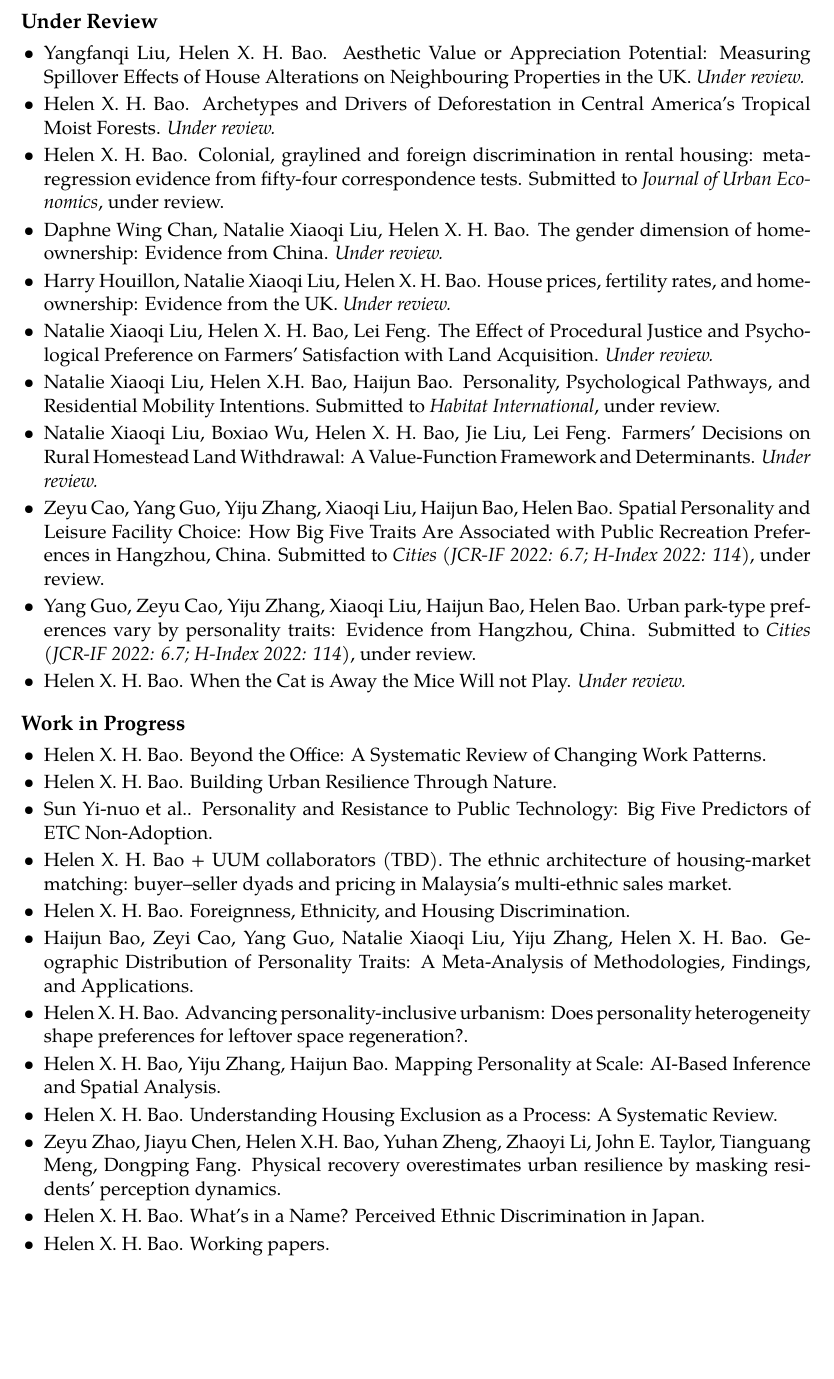
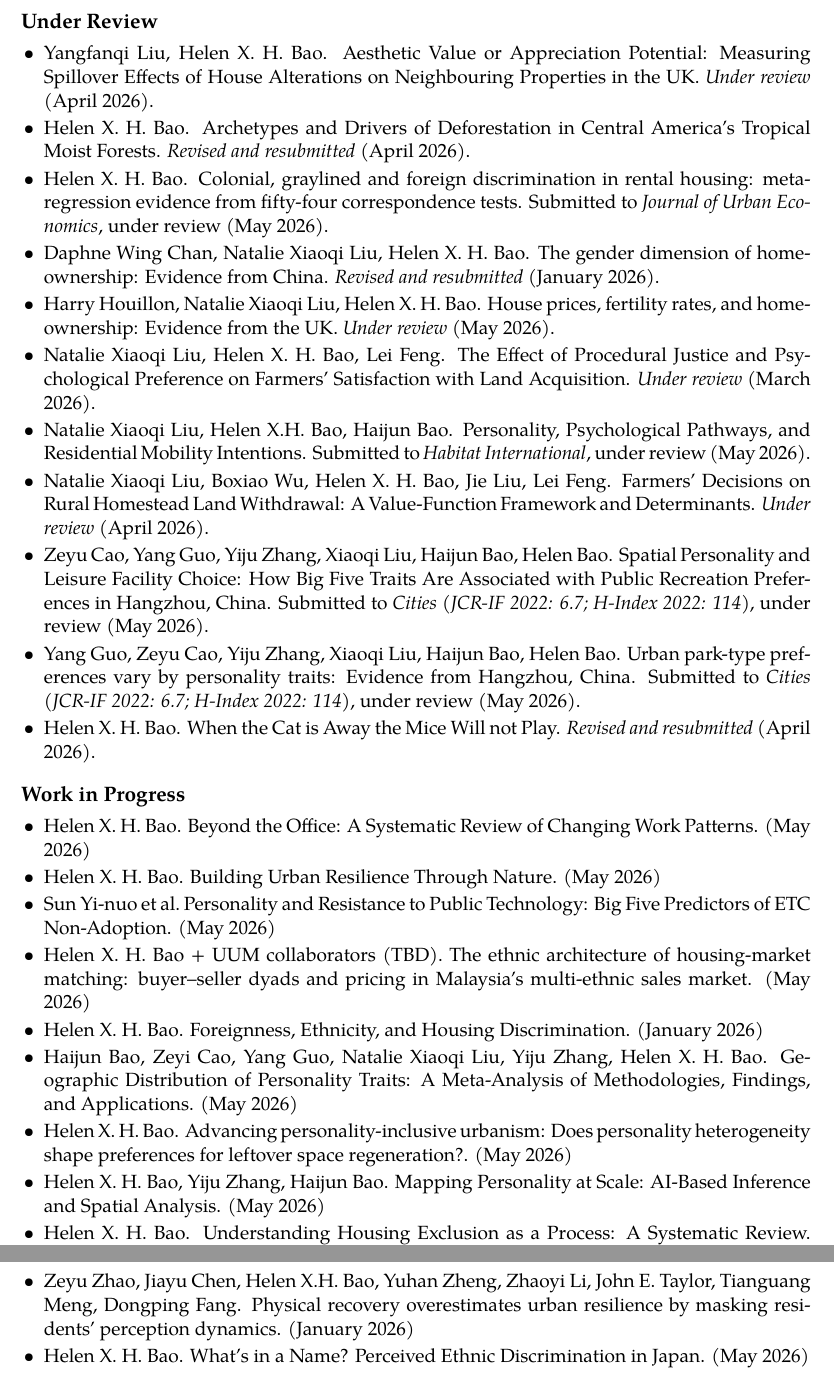
Before and after one commit to helenxhbao/helenxhbao.github.io, a LaTeX document (outputs/publication-updates---2026.tex): part of page 2 of 2 before the commit and two parts of pages 2 and 3 of 3 after it, the two joined at a grey line, cut so that both start at the same text, the shorter picture padded with empty space. Compiled offline with XeLaTeX; a missing font is replaced by an installed copy or a similar font.

Commit message:
Site update 2026-05-31 10:19

```diff
--- a/outputs/publication-updates---2026.tex
+++ b/outputs/publication-updates---2026.tex
@@ -157,48 +157,51 @@ Present)}\label{publications-jan-2025-present}
 \item
   Yangfanqi Liu, Helen X. H. Bao. Aesthetic Value or Appreciation
   Potential: Measuring Spillover Effects of House Alterations on
-  Neighbouring Properties in the UK. \emph{Under review.}
+  Neighbouring Properties in the UK. \emph{Under review} (April 2026).
 \item
   Helen X. H. Bao. Archetypes and Drivers of Deforestation in Central
-  America's Tropical Moist Forests. \emph{Under review.}
+  America's Tropical Moist Forests. \emph{Revised and resubmitted}
+  (April 2026).
 \item
   Helen X. H. Bao. Colonial, graylined and foreign discrimination in
   rental housing: meta-regression evidence from fifty-four
   correspondence tests. Submitted to \emph{Journal of Urban Economics},
-  under review.
+  under review (May 2026).
 \item
   Daphne Wing Chan, Natalie Xiaoqi Liu, Helen X. H. Bao. The gender
-  dimension of homeownership: Evidence from China. \emph{Under review.}
+  dimension of homeownership: Evidence from China. \emph{Revised and
+  resubmitted} (January 2026).
 \item
   Harry Houillon, Natalie Xiaoqi Liu, Helen X. H. Bao. House prices,
   fertility rates, and homeownership: Evidence from the UK. \emph{Under
-  review.}
+  review} (May 2026).
 \item
   Natalie Xiaoqi Liu, Helen X. H. Bao, Lei Feng. The Effect of
   Procedural Justice and Psychological Preference on Farmers'
-  Satisfaction with Land Acquisition. \emph{Under review.}
+  Satisfaction with Land Acquisition. \emph{Under review} (March 2026).
 \item
   Natalie Xiaoqi Liu, Helen X.H. Bao, Haijun Bao. Personality,
   Psychological Pathways, and Residential Mobility Intentions. Submitted
-  to \emph{Habitat International}, under review.
+  to \emph{Habitat International}, under review (May 2026).
 \item
   Natalie Xiaoqi Liu, Boxiao Wu, Helen X. H. Bao, Jie Liu, Lei Feng.
   Farmers' Decisions on Rural Homestead Land Withdrawal: A
-  Value-Function Framework and Determinants. \emph{Under review.}
+  Value-Function Framework and Determinants. \emph{Under review} (April
+  2026).
 \item
   Zeyu Cao, Yang Guo, Yiju Zhang, Xiaoqi Liu, Haijun Bao, Helen Bao.
   Spatial Personality and Leisure Facility Choice: How Big Five Traits
   Are Associated with Public Recreation Preferences in Hangzhou, China.
   Submitted to \emph{Cities} \emph{(JCR-IF 2022: 6.7; H-Index 2022:
-  114)}, under review.
+  114)}, under review (May 2026).
 \item
   Yang Guo, Zeyu Cao, Yiju Zhang, Xiaoqi Liu, Haijun Bao, Helen Bao.
   Urban park-type preferences vary by personality traits: Evidence from
   Hangzhou, China. Submitted to \emph{Cities} \emph{(JCR-IF 2022: 6.7;
-  H-Index 2022: 114)}, under review.
+  H-Index 2022: 114)}, under review (May 2026).
 \item
   Helen X. H. Bao. When the Cat is Away the Mice Will not Play.
-  \emph{Under review.}
+  \emph{Revised and resubmitted} (April 2026).
 \end{itemize}
 
 \subsection{Work in Progress}\label{work-in-progress}
@@ -207,41 +210,41 @@ Present)}\label{publications-jan-2025-present}
 \tightlist
 \item
   Helen X. H. Bao. Beyond the Office: A Systematic Review of Changing
-  Work Patterns.
+  Work Patterns. (May 2026)
 \item
-  Helen X. H. Bao. Building Urban Resilience Through Nature.
+  Helen X. H. Bao. Building Urban Resilience Through Nature. (May 2026)
 \item
-  Sun Yi-nuo et al.. Personality and Resistance to Public Technology:
-  Big Five Predictors of ETC Non-Adoption.
+  Sun Yi-nuo et al.~Personality and Resistance to Public Technology: Big
+  Five Predictors of ETC Non-Adoption. (May 2026)
 \item
   Helen X. H. Bao + UUM collaborators (TBD). The ethnic architecture of
   housing-market matching: buyer--seller dyads and pricing in Malaysia's
-  multi-ethnic sales market.
+  multi-ethnic sales market. (May 2026)
 \item
   Helen X. H. Bao. Foreignness, Ethnicity, and Housing Discrimination.
+  (January 2026)
 \item
   Haijun Bao, Zeyi Cao, Yang Guo, Natalie Xiaoqi Liu, Yiju Zhang, Helen
   X. H. Bao. Geographic Distribution of Personality Traits: A
-  Meta-Analysis of Methodologies, Findings, and Applications.
+  Meta-Analysis of Methodologies, Findings, and Applications. (May 2026)
 \item
   Helen X. H. Bao. Advancing personality-inclusive urbanism: Does
   personality heterogeneity shape preferences for leftover space
-  regeneration?.
+  regeneration?. (May 2026)
 \item
   Helen X. H. Bao, Yiju Zhang, Haijun Bao. Mapping Personality at Scale:
-  AI-Based Inference and Spatial Analysis.
+  AI-Based Inference and Spatial Analysis. (May 2026)
 \item
   Helen X. H. Bao. Understanding Housing Exclusion as a Process: A
-  Systematic Review.
+  Systematic Review. (May 2026)
 \item
   Zeyu Zhao, Jiayu Chen, Helen X.H. Bao, Yuhan Zheng, Zhaoyi Li, John E.
   Taylor, Tianguang Meng, Dongping Fang. Physical recovery overestimates
-  urban resilience by masking residents' perception dynamics.
+  urban resilience by masking residents' perception dynamics. (January
+  2026)
 \item
   Helen X. H. Bao. What's in a Name? Perceived Ethnic Discrimination in
-  Japan.
-\item
-  Helen X. H. Bao. Working papers.
+  Japan. (May 2026)
 \end{itemize}
 
 \end{document}
```
Also changed, not shown: outputs/cv---helen-bao---2026.pdf, outputs/cv.pdf, outputs/publication-updates---2026.pdf, outputs/publication-updates.pdf, 2 other files.
